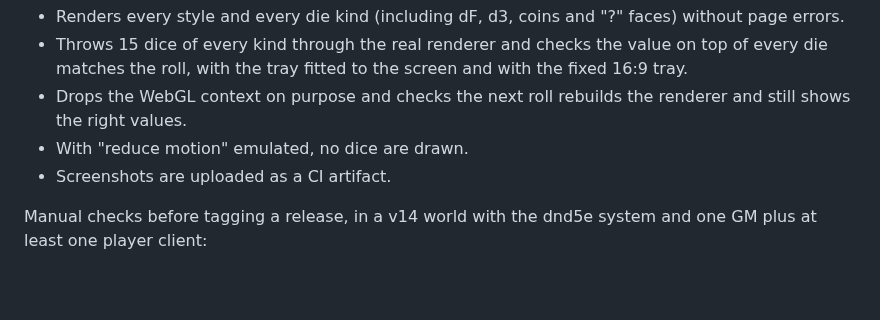
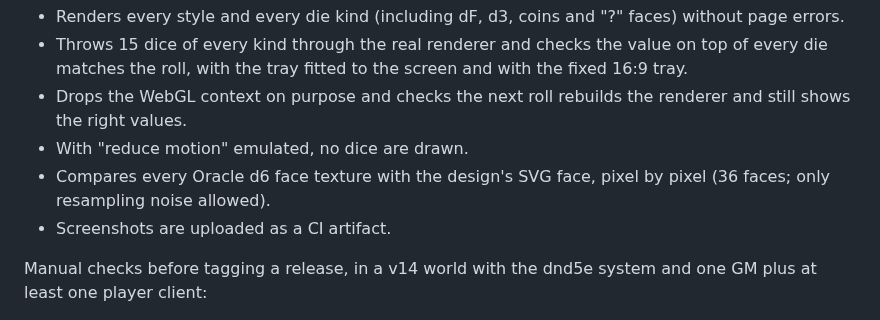
Before and after one commit to sargas79/sargas-dice-set, a Markdown page: docs/TESTING.md, the part around the change. Rendered like a GitHub page; blank space fills up the shorter version.

```diff
--- a/docs/TESTING.md
+++ b/docs/TESTING.md
@@ -16,6 +16,7 @@ Browser smoke test in CI (`npm run smoke`, headless Chrome with WebGL):
 - Throws 15 dice of every kind through the real renderer and checks the value on top of every die matches the roll, with the tray fitted to the screen and with the fixed 16:9 tray.
 - Drops the WebGL context on purpose and checks the next roll rebuilds the renderer and still shows the right values.
 - With "reduce motion" emulated, no dice are drawn.
+- Compares every Oracle d6 face texture with the design's SVG face, pixel by pixel (36 faces; only resampling noise allowed).
 - Screenshots are uploaded as a CI artifact.
 
 Manual checks before tagging a release, in a v14 world with the dnd5e system and one GM plus at least one player client:
```
Also changed, not shown: README.md (+1 -1 lines), docs/oracle.png, 10 other files.
